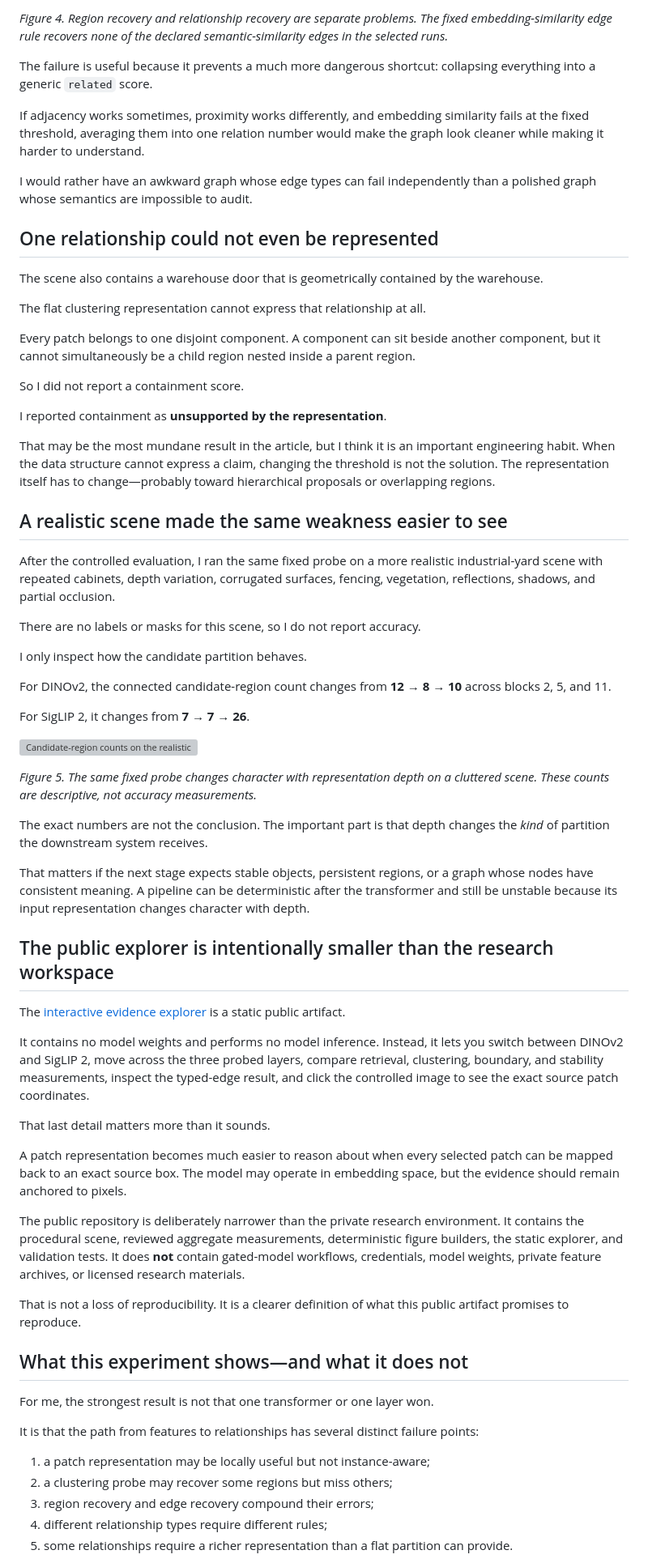
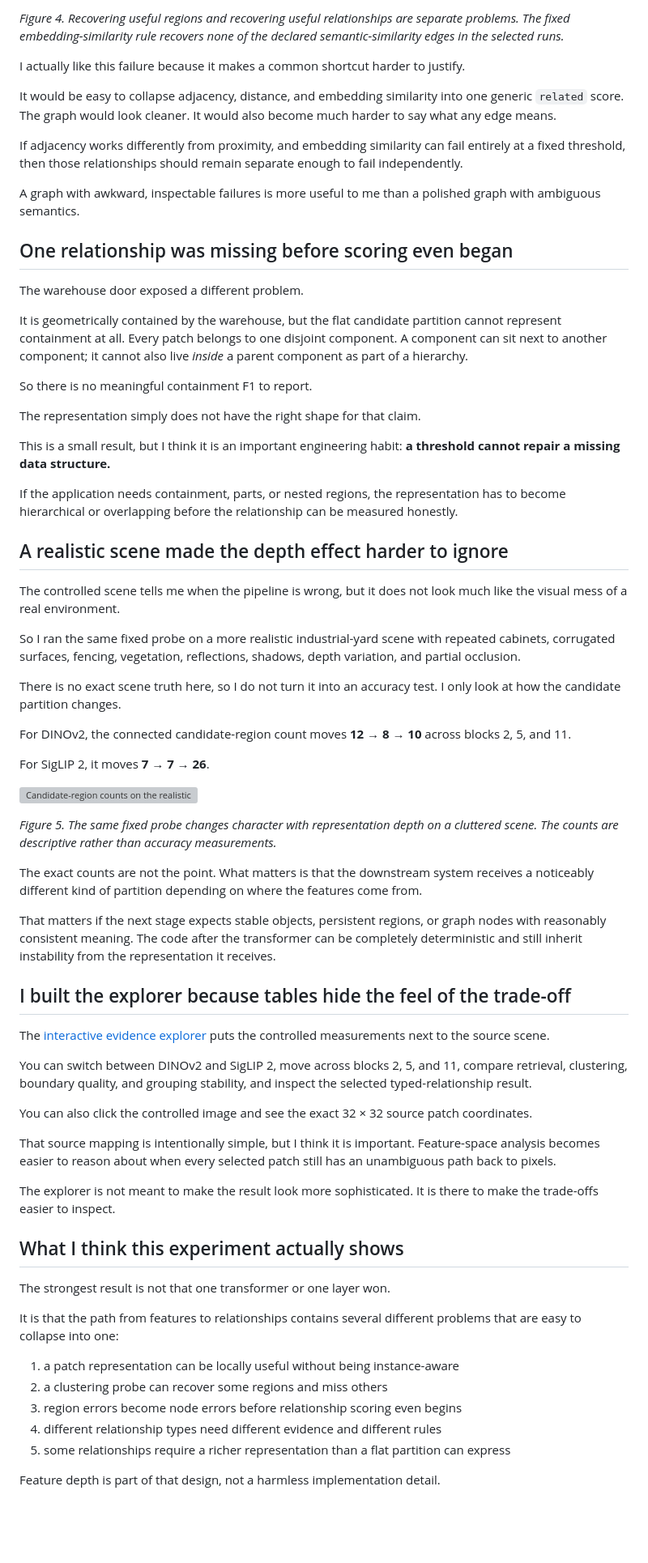
Before and after one commit to vlada22/grounded-relational-intelligence-public, a Markdown page: ARTICLE.md, the part around one of its changes. Shown at 81% size. GitHub-like rendering; blank space fills up the shorter version; grey boxes are pictures that could not be loaded.

Commit message:
Humanize and tighten Article 03 narrative

```diff
--- a/ARTICLE.md
+++ b/ARTICLE.md
@@ -177,69 +178,71 @@ The best selected public runs were weak:
 
-*Figure 4. Region recovery and relationship recovery are separate problems. The fixed embedding-similarity edge rule recovers none of the declared semantic-similarity edges in the selected runs.*
+*Figure 4. Recovering useful regions and recovering useful relationships are separate problems. The fixed embedding-similarity rule recovers none of the declared semantic-similarity edges in the selected runs.*
 
-The failure is useful because it prevents a much more dangerous shortcut: collapsing everything into a generic `related` score.
+I actually like this failure because it makes a common shortcut harder to justify.
 
-If adjacency works sometimes, proximity works differently, and embedding similarity fails at the fixed threshold, averaging them into one relation number would make the graph look cleaner while making it harder to understand.
+It would be easy to collapse adjacency, distance, and embedding similarity into one generic `related` score. The graph would look cleaner. It would also become much harder to say what any edge means.
 
-I would rather have an awkward graph whose edge types can fail independently than a polished graph whose semantics are impossible to audit.
+If adjacency works differently from proximity, and embedding similarity can fail entirely at a fixed threshold, then those relationships should remain separate enough to fail independently.
 
-## One relationship could not even be represented
+A graph with awkward, inspectable failures is more useful to me than a polished graph with ambiguous semantics.
 
-The scene also contains a warehouse door that is geometrically contained by the warehouse.
+## One relationship was missing before scoring even began
 
-The flat clustering representation cannot express that relationship at all.
+The warehouse door exposed a different problem.
 
-Every patch belongs to one disjoint component. A component can sit beside another component, but it cannot simultaneously be a child region nested inside a parent region.
+It is geometrically contained by the warehouse, but the flat candidate partition cannot represent containment at all. Every patch belongs to one disjoint component. A component can sit next to another component; it cannot also live *inside* a parent component as part of a hierarchy.
 
-So I did not report a containment score.
+So there is no meaningful containment F1 to report.
 
-I reported containment as **unsupported by the representation**.
+The representation simply does not have the right shape for that claim.
 
-That may be the most mundane result in the article, but I think it is an important engineering habit. When the data structure cannot express a claim, changing the threshold is not the solution. The representation itself has to change—probably toward hierarchical proposals or overlapping regions.
+This is a small result, but I think it is an important engineering habit: **a threshold cannot repair a missing data structure.**
 
-## A realistic scene made the same weakness easier to see
+If the application needs containment, parts, or nested regions, the representation has to become hierarchical or overlapping before the relationship can be measured honestly.
 
-After the controlled evaluation, I ran the same fixed probe on a more realistic industrial-yard scene with repeated cabinets, depth variation, corrugated surfaces, fencing, vegetation, reflections, shadows, and partial occlusion.
+## A realistic scene made the depth effect harder to ignore
 
-There are no labels or masks for this scene, so I do not report accuracy.
+The controlled scene tells me when the pipeline is wrong, but it does not look much like the visual mess of a real environment.
 
-I only inspect how the candidate partition behaves.
+So I ran the same fixed probe on a more realistic industrial-yard scene with repeated cabinets, corrugated surfaces, fencing, vegetation, reflections, shadows, depth variation, and partial occlusion.
 
-For DINOv2, the connected candidate-region count changes from **12 → 8 → 10** across blocks 2, 5, and 11.
+There is no exact scene truth here, so I do not turn it into an accuracy test. I only look at how the candidate partition changes.
 
-For SigLIP 2, it changes from **7 → 7 → 26**.
+For DINOv2, the connected candidate-region count moves **12 → 8 → 10** across blocks 2, 5, and 11.
+
+For SigLIP 2, it moves **7 → 7 → 26**.
 
 ![Candidate-region counts on the realistic qualitative stress test.](assets/figures/realistic-candidate-regions.svg)
 
-*Figure 5. The same fixed probe changes character with representation depth on a cluttered scene. These counts are descriptive, not accuracy measurements.*
+*Figure 5. The same fixed probe changes character with representation depth on a cluttered scene. The counts are descriptive rather than accuracy measurements.*
 
-The exact numbers are not the conclusion. The important part is that depth changes the *kind* of partition the downstream system receives.
+The exact counts are not the point. What matters is that the downstream system receives a noticeably different kind of partition depending on where the features come from.
 
-That matters if the next stage expects stable objects, persistent regions, or a graph whose nodes have consistent meaning. A pipeline can be deterministic after the transformer and still be unstable because its input representation changes character with depth.
+That matters if the next stage expects stable objects, persistent regions, or graph nodes with reasonably consistent meaning. The code after the transformer can be completely deterministic and still inherit instability from the representation it receives.
 
-## The public explorer is intentionally smaller than the research workspace
+## I built the explorer because tables hide the feel of the trade-off
 
-The [interactive evidence explorer](https://vlada22.github.io/grounded-relational-intelligence-public/) is a static public artifact.
+The [interactive evidence explorer](https://vlada22.github.io/grounded-relational-intelligence-public/) puts the controlled measurements next to the source scene.
 
-It contains no model weights and performs no model inference. Instead, it lets you switch between DINOv2 and SigLIP 2, move across the three probed layers, compare retrieval, clustering, boundary, and stability measurements, inspect the typed-edge result, and click the controlled image to see the exact source patch coordinates.
+You can switch between DINOv2 and SigLIP 2, move across blocks 2, 5, and 11, compare retrieval, clustering, boundary quality, and grouping stability, and inspect the selected typed-relationship result.
 
-That last detail matters more than it sounds.
+You can also click the controlled image and see the exact 32 × 32 source patch coordinates.
 
-A patch representation becomes much easier to reason about when every selected patch can be mapped back to an exact source box. The model may operate in embedding space, but the evidence should remain anchored to pixels.
+That source mapping is intentionally simple, but I think it is important. Feature-space analysis becomes easier to reason about when every selected patch still has an unambiguous path back to pixels.
 
-The public repository is deliberately narrower than the private research environment. It contains the procedural scene, reviewed aggregate measurements, deterministic figure builders, the static explorer, and validation tests. It does **not** contain gated-model workflows, credentials, model weights, private feature archives, or licensed research materials.
+The explorer is not meant to make the result look more sophisticated. It is there to make the trade-offs easier to inspect.
 
-That is not a loss of reproducibility. It is a clearer definition of what this public artifact promises to reproduce.
+## What I think this experiment actually shows
 
-## What this experiment shows—and what it does not
+The strongest result is not that one transformer or one layer won.
 
-For me, the strongest result is not that one transformer or one layer won.
+It is that the path from features to relationships contains several different problems that are easy to collapse into one:
 
-It is that the path from features to relationships has several distinct failure points:
+1. a patch representation can be locally useful without being instance-aware
+2. a clustering probe can recover some regions and miss others
+3. region errors become node errors before relationship scoring even begins
+4. different relationship types need different evidence and different rules
+5. some relationships require a richer representation than a flat partition can express
 
-1. a patch representation may be locally useful but not instance-aware;
-2. a clustering probe may recover some regions but miss others;
-3. region recovery and edge recovery compound their errors;
-4. different relationship types require different rules;
-5. some relationships require a richer representation than a flat partition can provide.
+Feature depth is part of that design, not a harmless implementation detail.
 
```
Also changed, not shown: other parts of ARTICLE.md (+82 -89 lines).
